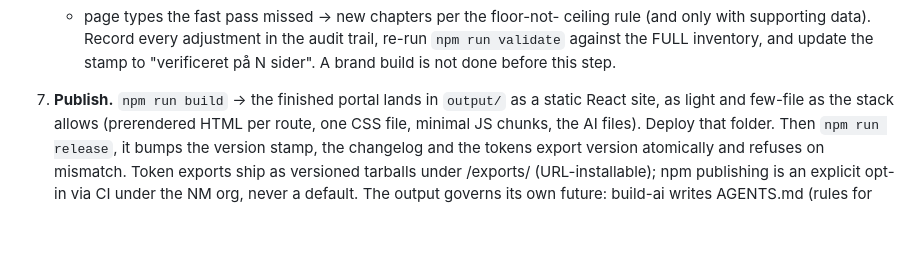
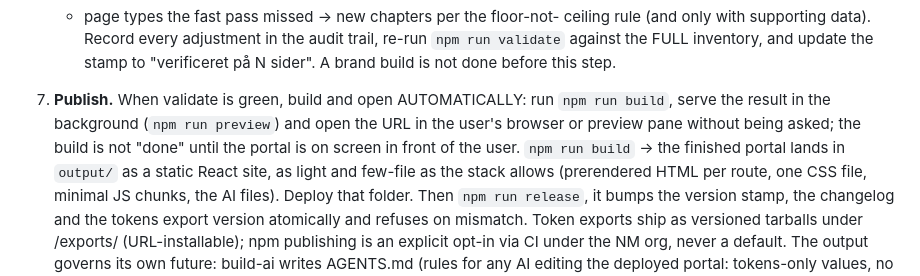
Before and after one commit to Ahmadnmic/BrandOS-Template, a Markdown page: AGENTS.md, the part around the change. GitHub-like rendering; blank space fills up the shorter version.

```diff
--- a/AGENTS.md
+++ b/AGENTS.md
@@ -218,7 +218,11 @@ doctrine above, (c) the one-time personality-profile confirmation in step 2.
      against the FULL inventory, and update the stamp to "verificeret på N
      sider". A brand build is not done before this step.
 
-7. **Publish.** `npm run build` → the finished portal lands in `output/` as
+7. **Publish.** When validate is green, build and open AUTOMATICALLY: run
+   `npm run build`, serve the result in the background (`npm run preview`)
+   and open the URL in the user's browser or preview pane without being
+   asked; the build is not "done" until the portal is on screen in front
+   of the user. `npm run build` → the finished portal lands in `output/` as
    a static React site, as light and few-file as the stack allows
    (prerendered HTML per route, one CSS file, minimal JS chunks, the AI
    files). Deploy that folder. Then `npm run release`, it bumps the version
```
Also changed, not shown: README.md (+4 -1 lines), 1 other file.
